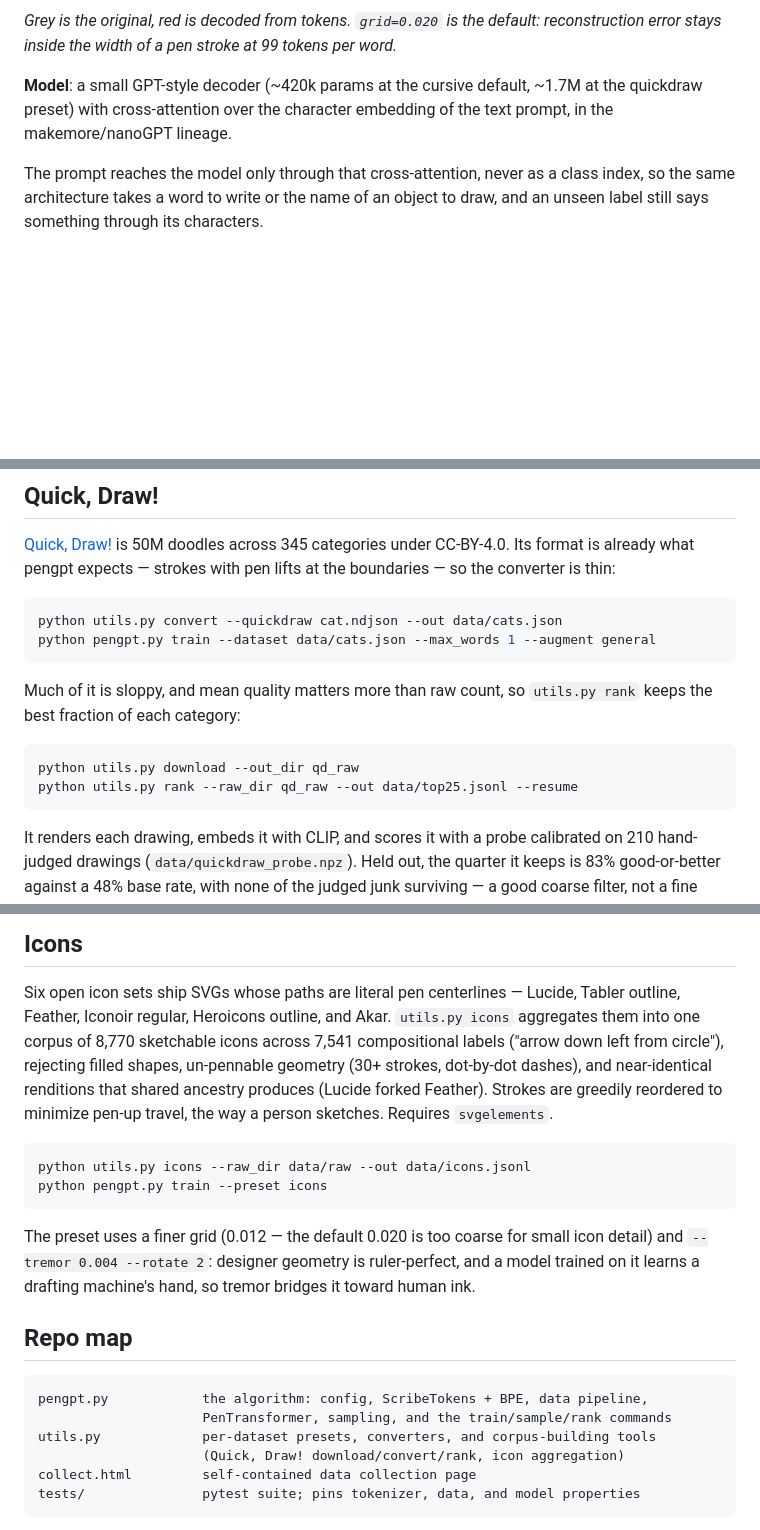
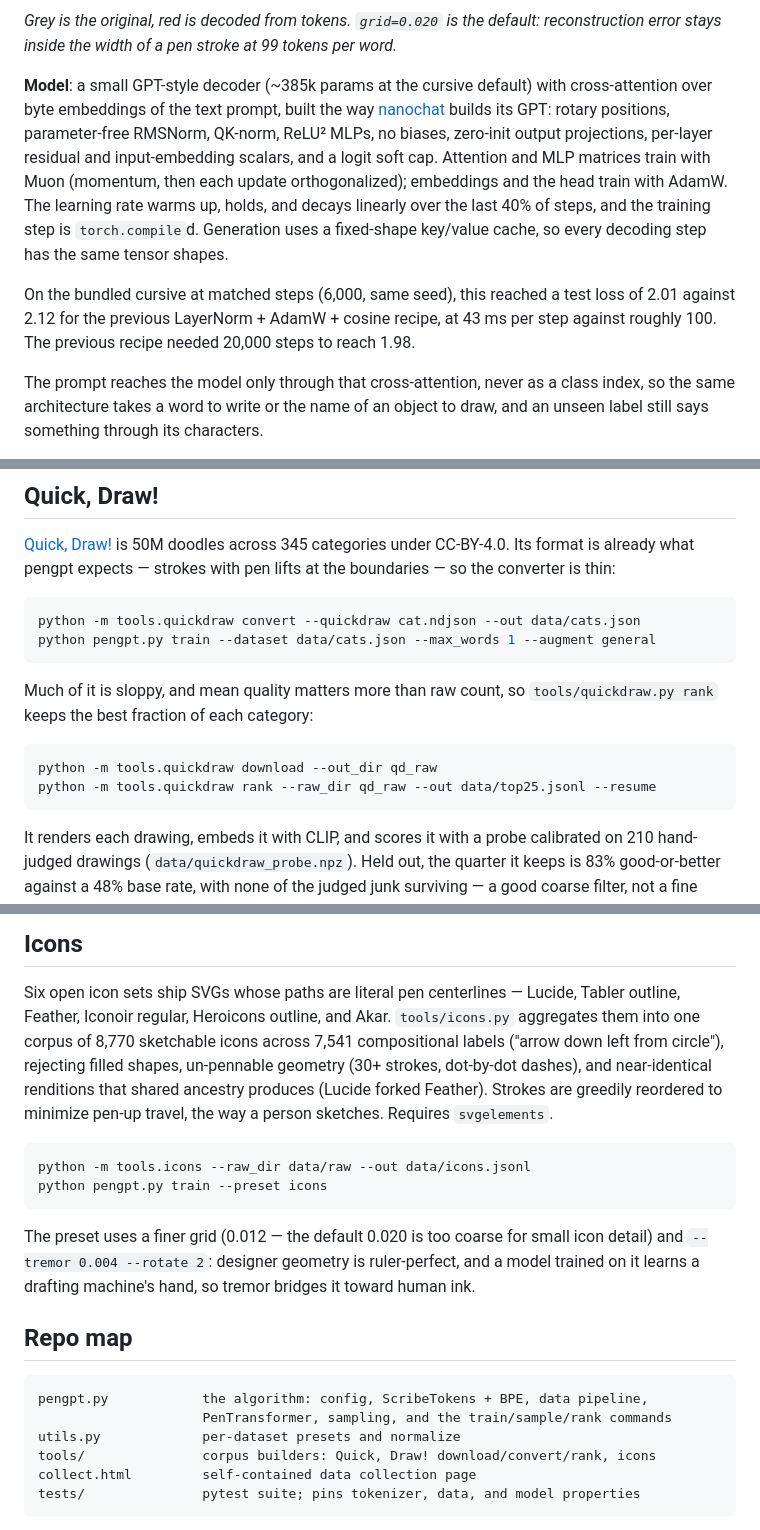
Before and after one commit to greydanus/pengpt, a Markdown page: README.md, 3 parts joined by grey strips. Rendered like a GitHub page; blank space fills up the shorter version.

````diff
--- a/README.md
+++ b/README.md
@@ -149,9 +155,21 @@ token — which is what keeps sequences short.
 *Grey is the original, red is decoded from tokens. `grid=0.020` is the default:
 reconstruction error stays inside the width of a pen stroke at 99 tokens per word.*
 
-**Model**: a small GPT-style decoder (~420k params at the cursive default,
-~1.7M at the quickdraw preset) with cross-attention over the character
-embedding of the text prompt, in the makemore/nanoGPT lineage.
+**Model**: a small GPT-style decoder (~385k params at the cursive default)
+with cross-attention over byte embeddings of the text prompt, built the way
+[nanochat](https://github.com/karpathy/nanochat) builds its GPT: rotary
+positions, parameter-free RMSNorm, QK-norm, ReLU² MLPs, no biases, zero-init
+output projections, per-layer residual and input-embedding scalars, and a
+logit soft cap. Attention and MLP matrices train with Muon (momentum, then
+each update orthogonalized); embeddings and the head train with AdamW. The
+learning rate warms up, holds, and decays linearly over the last 40% of steps,
+and the training step is `torch.compile`d. Generation uses a fixed-shape key/value
+cache, so every decoding step has the same tensor shapes.
+
+On the bundled cursive at matched steps (6,000, same seed), this reached a
+test loss of 2.01 against 2.12 for the previous LayerNorm + AdamW + cosine
+recipe, at 43 ms per step against roughly 100. The previous recipe needed
+20,000 steps to reach 1.98.
 
 The prompt reaches the model only through that cross-attention, never as a class
 index, so the same architecture takes a word to write or the name of an object
@@ -282,16 +300,16 @@ doodles across 345 categories under CC-BY-4.0. Its format is already what pengpt
 expects — strokes with pen lifts at the boundaries — so the converter is thin:
 
 ```bash
-python utils.py convert --quickdraw cat.ndjson --out data/cats.json
+python -m tools.quickdraw convert --quickdraw cat.ndjson --out data/cats.json
 python pengpt.py train --dataset data/cats.json --max_words 1 --augment general
 ```
 
 Much of it is sloppy, and mean quality matters more than raw count, so
-`utils.py rank` keeps the best fraction of each category:
+`tools/quickdraw.py rank` keeps the best fraction of each category:
 
 ```bash
-python utils.py download --out_dir qd_raw
-python utils.py rank --raw_dir qd_raw --out data/top25.jsonl --resume
+python -m tools.quickdraw download --out_dir qd_raw
+python -m tools.quickdraw rank --raw_dir qd_raw --out data/top25.jsonl --resume
 ```
 
 It renders each drawing, embeds it with CLIP, and scores it with a probe
@@ -309,7 +327,7 @@ rented GPU does it in one to three, since 92% of the time is CLIP inference.
 
 Six open icon sets ship SVGs whose paths are literal pen centerlines — Lucide,
 Tabler outline, Feather, Iconoir regular, Heroicons outline, and Akar.
-`utils.py icons` aggregates them into one corpus of 8,770 sketchable icons
+`tools/icons.py` aggregates them into one corpus of 8,770 sketchable icons
 across 7,541 compositional labels ("arrow down left from circle"), rejecting
 filled shapes, un-pennable geometry (30+ strokes, dot-by-dot dashes), and
 near-identical renditions that shared ancestry produces (Lucide forked
@@ -317,7 +335,7 @@ Feather). Strokes are greedily reordered to minimize pen-up travel, the way a
 person sketches. Requires `svgelements`.
 
 ```bash
-python utils.py icons --raw_dir data/raw --out data/icons.jsonl
+python -m tools.icons --raw_dir data/raw --out data/icons.jsonl
 python pengpt.py train --preset icons
 ```
 
@@ -331,8 +349,8 @@ tremor bridges it toward human ink.
 ```
 pengpt.py            the algorithm: config, ScribeTokens + BPE, data pipeline,
                      PenTransformer, sampling, and the train/sample/rank commands
-utils.py             per-dataset presets, converters, and corpus-building tools
-                     (Quick, Draw! download/convert/rank, icon aggregation)
+utils.py             per-dataset presets and normalize
+tools/               corpus builders: Quick, Draw! download/convert/rank, icons
 collect.html         self-contained data collection page
 tests/               pytest suite; pins tokenizer, data, and model properties
 ```
````
Also changed, not shown: other parts of README.md (+31 -25 lines), static/progress.png, 6 other files.
